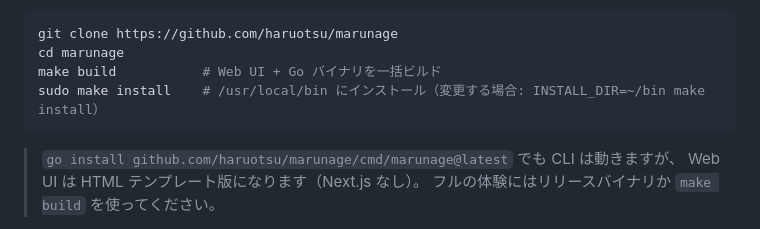
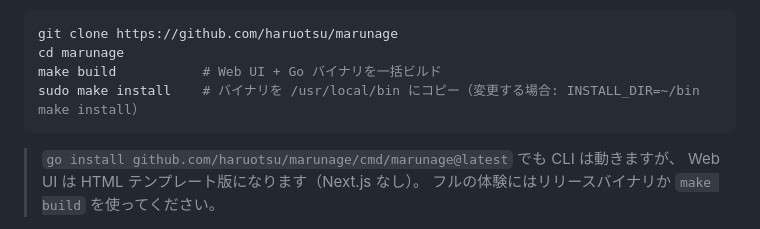
Before and after one commit to haruotsu/marunage, a Markdown page: README.ja.md, the part around the change. Rendered like a GitHub page.

Commit message:
fix: update README.ja.md install step to match decoupled build/install

````diff
--- a/README.ja.md
+++ b/README.ja.md
@@ -73,7 +73,7 @@ flowchart LR
 git clone https://github.com/haruotsu/marunage
 cd marunage
 make build           # Web UI + Go バイナリを一括ビルド
-sudo make install    # /usr/local/bin にインストール（変更する場合: INSTALL_DIR=~/bin make install）
+sudo make install    # バイナリを /usr/local/bin にコピー（変更する場合: INSTALL_DIR=~/bin make install）
 ```
 
 > `go install github.com/haruotsu/marunage/cmd/marunage@latest` でも CLI は動きますが、
````
